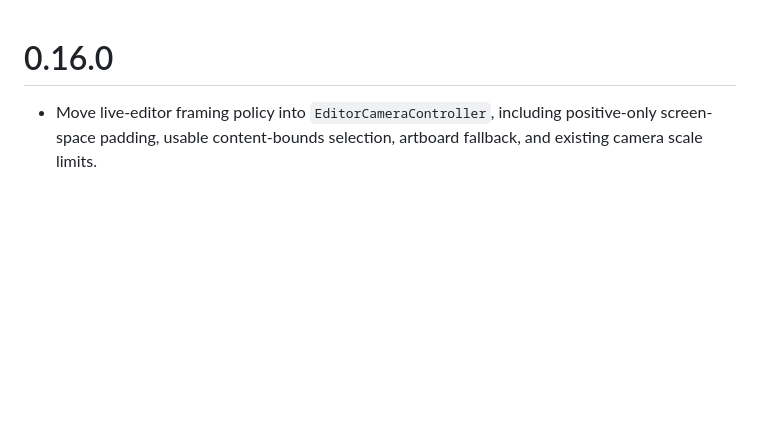
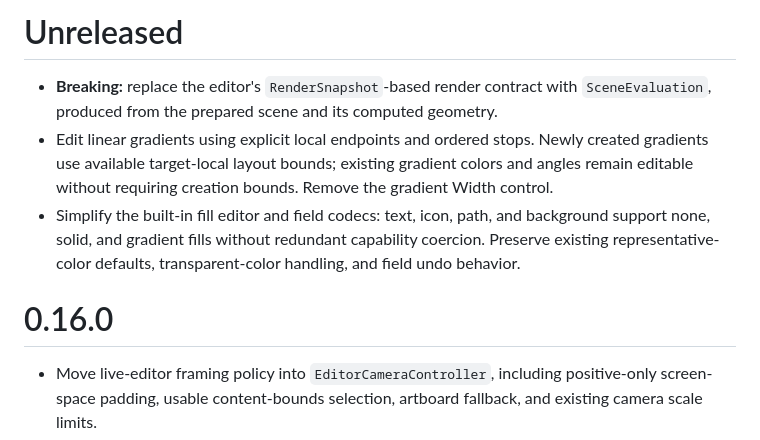
Before and after one commit to Nijify/canvas, a Markdown page: packages/canvas_editor_flutter/CHANGELOG.md, the part around the change. Drawn GitHub-style; blank space fills up the shorter version.

```diff
--- a/packages/canvas_editor_flutter/CHANGELOG.md
+++ b/packages/canvas_editor_flutter/CHANGELOG.md
@@ -1,3 +1,9 @@
+# Unreleased
+
+- **Breaking:** replace the editor's `RenderSnapshot`-based render contract with `SceneEvaluation`, produced from the prepared scene and its computed geometry.
+- Edit linear gradients using explicit local endpoints and ordered stops. Newly created gradients use available target-local layout bounds; existing gradient colors and angles remain editable without requiring creation bounds. Remove the gradient Width control.
+- Simplify the built-in fill editor and field codecs: text, icon, path, and background support none, solid, and gradient fills without redundant capability coercion. Preserve existing representative-color defaults, transparent-color handling, and field undo behavior.
+
 # 0.16.0
 
 - Move live-editor framing policy into `EditorCameraController`, including positive-only screen-space padding, usable content-bounds selection, artboard fallback, and existing camera scale limits.
```
Also changed, not shown: packages/canvas_core/CHANGELOG.md (+6 -0 lines), packages/canvas_renderer_flutter/CHANGELOG.md (+6 -0 lines).
